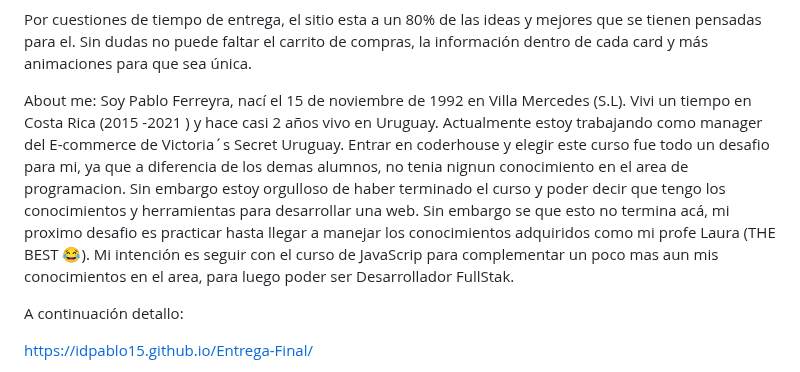
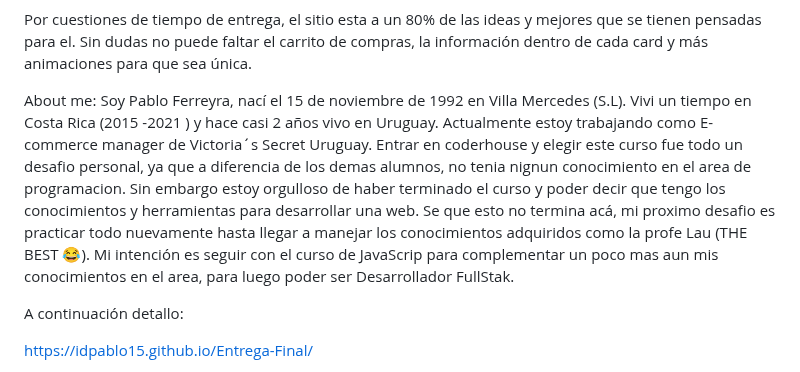
Before and after one commit to idpablo15/Entrega-Final, a Markdown page: README.md, the part around the change. Drawn GitHub-style.

```diff
--- a/README.md
+++ b/README.md
@@ -44,8 +44,8 @@ Por cuestiones de tiempo de entrega, el sitio esta a un 80% de las ideas y mejor
 
 
 About me:
-Soy Pablo Ferreyra, nací el 15 de noviembre de 1992 en Villa Mercedes (S.L). Vivi un tiempo en Costa Rica (2015 -2021 ) y hace casi 2 años vivo en Uruguay. Actualmente estoy trabajando como manager del E-commerce de Victoria´s Secret Uruguay.
-Entrar en coderhouse y elegir este curso fue todo un desafio para mi, ya que a diferencia de los demas alumnos, no tenia nignun conocimiento en el area de programacion. Sin embargo estoy orgulloso de haber terminado el curso y poder decir que tengo los conocimientos y herramientas para desarrollar una web. Sin embargo se que esto no termina acá, mi proximo desafio es practicar hasta llegar a manejar los conocimientos adquiridos como mi profe Laura (THE BEST 😂).
+Soy Pablo Ferreyra, nací el 15 de noviembre de 1992 en Villa Mercedes (S.L). Vivi un tiempo en Costa Rica (2015 -2021 ) y hace casi 2 años vivo en Uruguay. Actualmente estoy trabajando como E-commerce manager de Victoria´s Secret Uruguay.
+Entrar en coderhouse y elegir este curso fue todo un desafio personal, ya que a diferencia de los demas alumnos, no tenia nignun conocimiento en el area de programacion. Sin embargo estoy orgulloso de haber terminado el curso y poder decir que tengo los conocimientos y herramientas para desarrollar una web. Se que esto no termina acá, mi proximo desafio es practicar todo nuevamente hasta llegar a manejar los conocimientos adquiridos como la profe Lau (THE BEST 😂).
 Mi intención es seguir con el curso de JavaScrip para complementar un poco mas aun mis conocimientos en el area, para luego poder ser Desarrollador FullStak.
 
 
```
